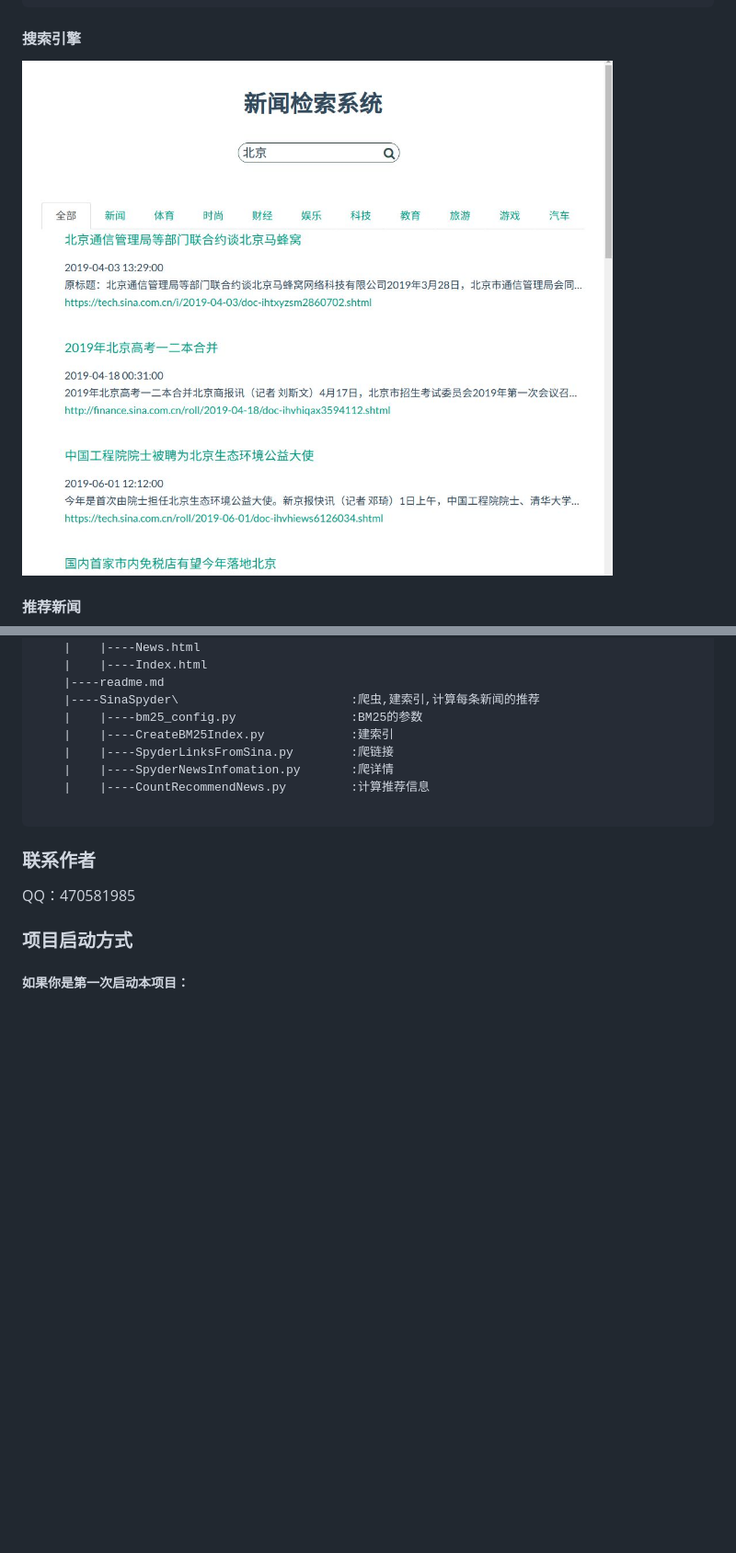
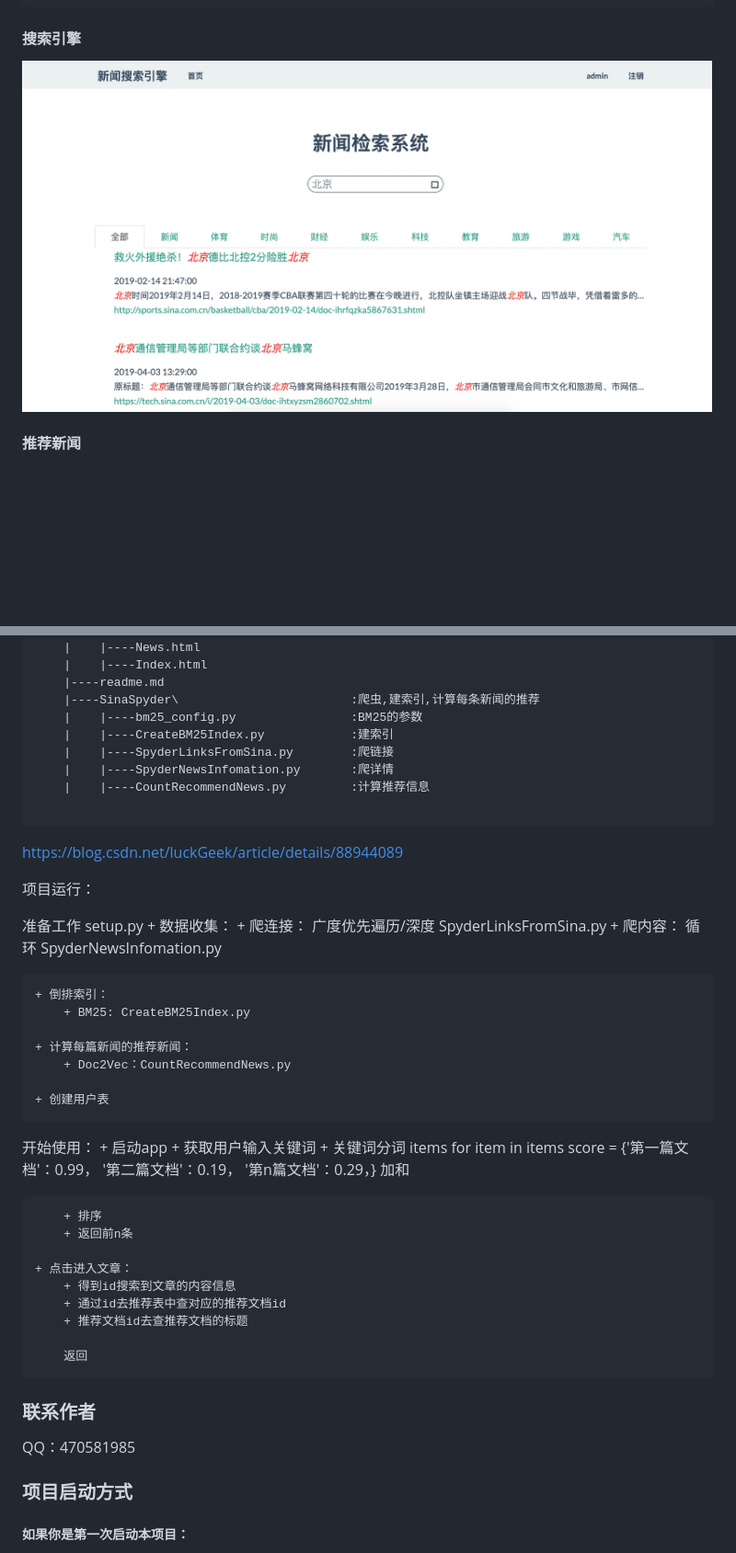
Before and after one commit to lsq960124/News_Search_Engine, a Markdown page: readme.md, 2 parts joined by grey strips. Shown: that part at 92% size. Drawn GitHub-style; pictures changed too: images/index.jpg; blank space fills up the shorter version.

Commit message:
png

````diff
--- a/readme.md
+++ b/readme.md
@@ -51,6 +51,50 @@ http://94.191.125.117:2019
     |    |----CountRecommendNews.py         :计算推荐信息
 
 ```
+https://blog.csdn.net/luckGeek/article/details/88944089
+
+项目运行：
+
+准备工作 setup.py
+    + 数据收集：
+        + 爬连接： 广度优先遍历/深度  SpyderLinksFromSina.py
+        + 爬内容： 循环 SpyderNewsInfomation.py
+
+    + 倒排索引：
+        + BM25: CreateBM25Index.py
+
+    + 计算每篇新闻的推荐新闻：
+        + Doc2Vec：CountRecommendNews.py
+
+    + 创建用户表
+
+开始使用：
+    + 启动app
+        + 获取用户输入关键词
+        + 关键词分词 items
+            for item in items
+                score = {'第一篇文档'：0.99，
+                        '第二篇文档'：0.19，
+                        '第n篇文档'：0.29，}
+            加和
+
+        + 排序
+        + 返回前n条
+
+    + 点击进入文章：
+        + 得到id搜索到文章的内容信息
+        + 通过id去推荐表中查对应的推荐文档id
+        + 推荐文档id去查推荐文档的标题
+
+        返回
+
+
+
+
+
+
+
+
 ### 联系作者
 QQ：470581985
 
````
Also changed, not shown: 5 other files.
